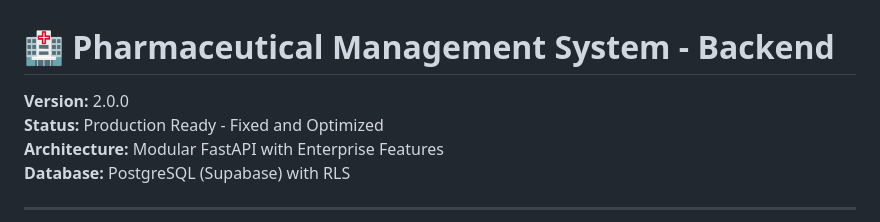
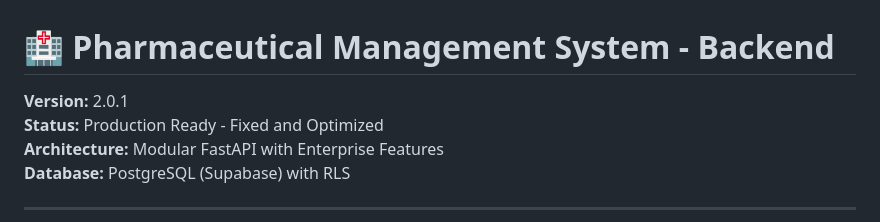
Before and after one commit to vikasgargbear/pharma-backend, a Markdown page: README.md, the part around the change. Rendered like a GitHub page.

```diff
--- a/README.md
+++ b/README.md
@@ -1,6 +1,6 @@
 # 🏥 Pharmaceutical Management System - Backend
 
-**Version:** 2.0.0
+**Version:** 2.0.1
 **Status:** Production Ready - Fixed and Optimized
 **Architecture:** Modular FastAPI with Enterprise Features
 **Database:** PostgreSQL (Supabase) with RLS
```
